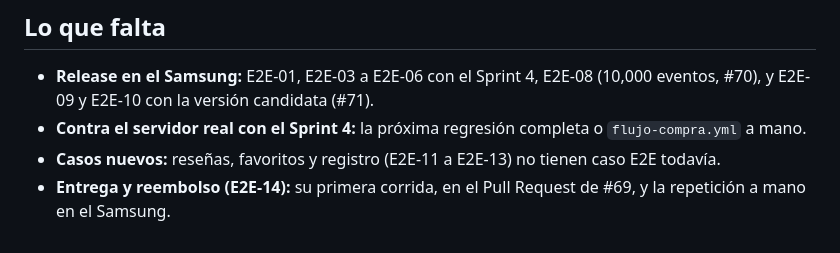
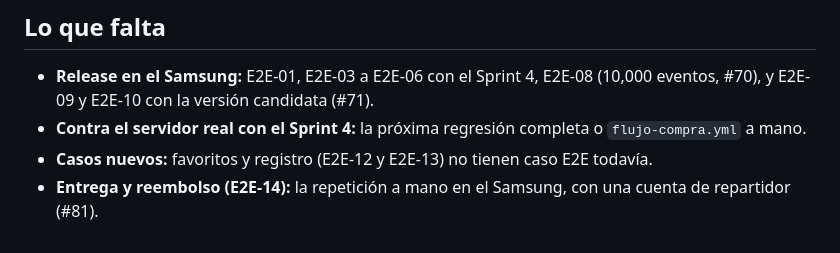
Before and after one commit to Ennimex/pier-reposteria-app, a Markdown page: docs/pruebas-matriz-e2e.md, the part around one of its changes. Drawn GitHub-style.

```diff
--- a/docs/pruebas-matriz-e2e.md
+++ b/docs/pruebas-matriz-e2e.md
@@ -64,5 +75,5 @@ vio» queda vacío cuando el issue no lo dice. Las pruebas de regresión llevan
 - **Release en el Samsung:** E2E-01, E2E-03 a E2E-06 con el Sprint 4, E2E-08 (10,000 eventos, #70), y E2E-09 y E2E-10
   con la versión candidata (#71).
 - **Contra el servidor real con el Sprint 4:** la próxima regresión completa o `flujo-compra.yml` a mano.
-- **Casos nuevos:** reseñas, favoritos y registro (E2E-11 a E2E-13) no tienen caso E2E todavía.
-- **Entrega y reembolso (E2E-14):** su primera corrida, en el Pull Request de #69, y la repetición a mano en el Samsung.
+- **Casos nuevos:** favoritos y registro (E2E-12 y E2E-13) no tienen caso E2E todavía.
+- **Entrega y reembolso (E2E-14):** la repetición a mano en el Samsung, con una cuenta de repartidor (#81).
```
Also changed, not shown: other parts of docs/pruebas-matriz-e2e.md (+25 -14 lines).
